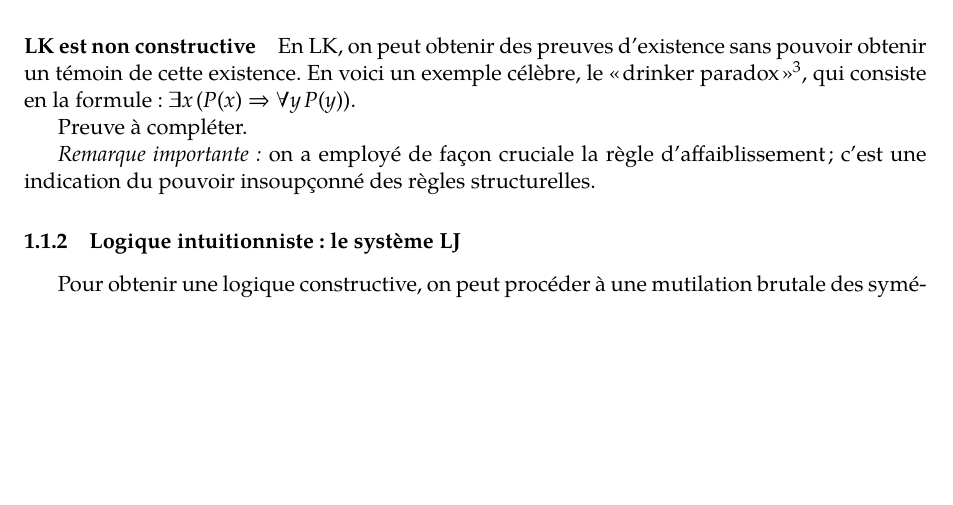
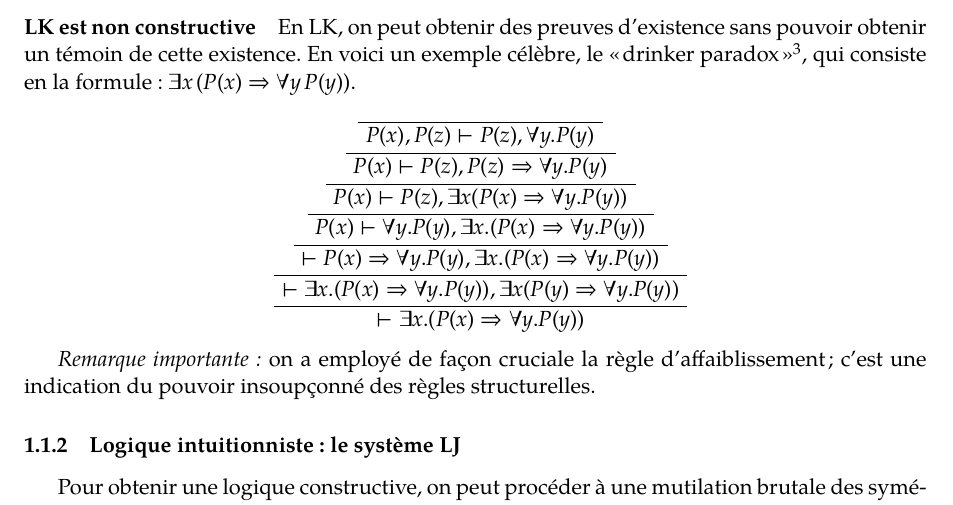
Before and after one commit to MPRI/M2-1, a LaTeX document (linear-logic.tex): part of page 5 of 9, cut so that both start at the same text, the shorter picture padded with empty space. Compiled offline with XeLaTeX.

Commit message:
Ajout de la preuve de la drinker's formula

```diff
--- a/linear-logic.tex
+++ b/linear-logic.tex
@@ -189,7 +189,16 @@ or $\vdash A$ et $A \vdash$ ne peuvent être prouvés sans coupure.
 
 \paragraph{LK est non constructive} En LK, on peut obtenir des preuves d'existence sans pouvoir obtenir un témoin de cette existence. En voici un exemple célèbre, le \enquote{drinker paradox}\footnote{le nom est dû à l'interprétation suivante en langue naturelle : dans un bar (non vide), il y a quelqu'un tel que si cette personne boit, tout le monde boit.}, qui consiste en la formule : $\exists x\, (P(x) \Rightarrow \forall y\, P(y))$.
 
-Preuve à compléter.
+\begin{prooftree}
+    \AxiomC{}
+    \UnaryInfC{$P(x), P(z) \vdash P(z), \forall y . P(y)$}
+    \UnaryInfC{$P(x) \vdash P(z), P(z) \Rightarrow \forall y . P(y)$}
+    \UnaryInfC{$P(x) \vdash P(z), \exists x (P(x) \Rightarrow \forall y . P(y))$}
+    \UnaryInfC{$P(x) \vdash \forall y . P(y), \exists x. (P(x) \Rightarrow \forall y . P(y))$}
+    \UnaryInfC{$\vdash P(x) \Rightarrow \forall y . P(y), \exists x . (P(x) \Rightarrow \forall y . P(y))$}
+    \UnaryInfC{$\vdash \exists x . (P(x) \Rightarrow \forall y . P(y)), \exists x (P(y) \Rightarrow \forall y . P(y))$}
+    \UnaryInfC{$\vdash \exists x . (P(x) \Rightarrow \forall y . P(y))$}
+\end{prooftree}
 
 \emph{Remarque importante :} on a employé de façon cruciale la règle d'affaiblissement ; c'est une indication du pouvoir insoupçonné des règles structurelles.
 
```
